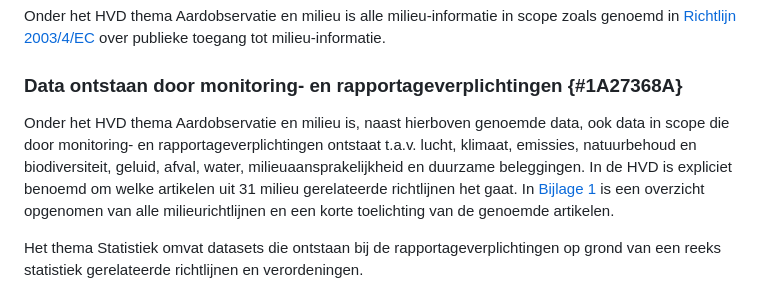
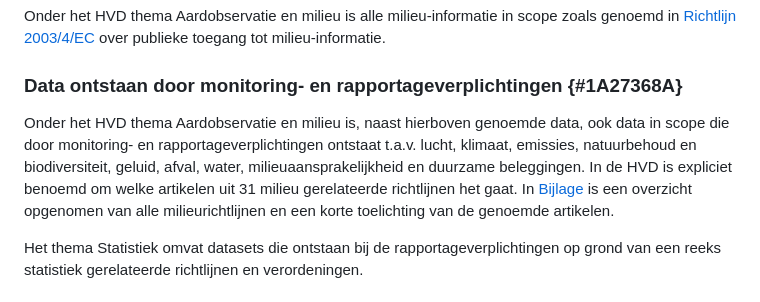
Before and after one commit to Geonovum/hvd, a Markdown page: section_003.md, the part around the change. Rendered like a GitHub page.

Commit message:
Update section_003.md
textueel foutje

```diff
--- a/section_003.md
+++ b/section_003.md
@@ -23,7 +23,7 @@ Onder het HVD thema Aardobservatie en milieu is alle milieu-informatie in scope
 
 ### Data ontstaan door monitoring- en rapportageverplichtingen {#1A27368A}
 
-Onder het HVD thema Aardobservatie en milieu is, naast hierboven genoemde data, ook data in scope die door monitoring- en rapportageverplichtingen ontstaat t.a.v. lucht, klimaat, emissies, natuurbehoud en biodiversiteit, geluid, afval, water, milieuaansprakelijkheid en duurzame beleggingen. In de HVD is expliciet benoemd om welke artikelen uit 31 milieu gerelateerde richtlijnen het gaat. In <a href='#757F4DEB'> Bijlage 1</a> is een overzicht opgenomen van alle milieurichtlijnen en een korte toelichting van de genoemde artikelen.<br/>
+Onder het HVD thema Aardobservatie en milieu is, naast hierboven genoemde data, ook data in scope die door monitoring- en rapportageverplichtingen ontstaat t.a.v. lucht, klimaat, emissies, natuurbehoud en biodiversiteit, geluid, afval, water, milieuaansprakelijkheid en duurzame beleggingen. In de HVD is expliciet benoemd om welke artikelen uit 31 milieu gerelateerde richtlijnen het gaat. In <a href='#757F4DEB'>Bijlage</a> is een overzicht opgenomen van alle milieurichtlijnen en een korte toelichting van de genoemde artikelen.<br/>
 
 Het thema Statistiek omvat datasets die ontstaan bij de rapportageverplichtingen op grond van een reeks statistiek gerelateerde richtlijnen en verordeningen.
 
```
